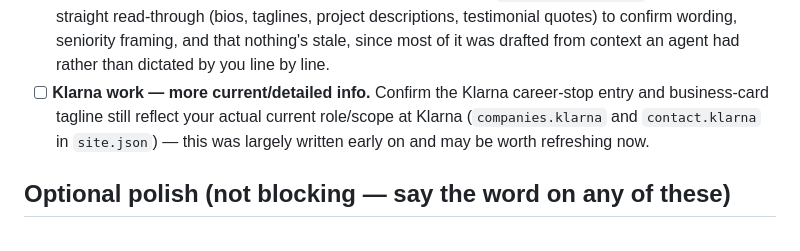
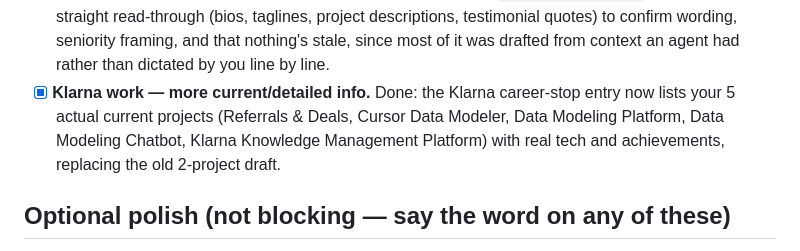
Before and after one commit to rodrigolousada/rodrigolousada.github.io, a Markdown page: docs/LAUNCH_CHECKLIST.md, the part around the change. Rendered like a GitHub page.

```diff
--- a/docs/LAUNCH_CHECKLIST.md
+++ b/docs/LAUNCH_CHECKLIST.md
@@ -45,11 +45,11 @@ version if this drifts; update both when something here gets resolved.
       wording, seniority framing, and that nothing's stale, since most of
       it was drafted from context an agent had rather than dictated by you
       line by line.
-- [ ] **Klarna work — more current/detailed info.** Confirm the Klarna
-      career-stop entry and business-card tagline still reflect your
-      actual current role/scope at Klarna (`companies.klarna` and
-      `contact.klarna` in `site.json`) — this was largely written early on
-      and may be worth refreshing now.
+- [x] **Klarna work — more current/detailed info.** Done: the Klarna
+      career-stop entry now lists your 5 actual current projects
+      (Referrals & Deals, Cursor Data Modeler, Data Modeling Platform,
+      Data Modeling Chatbot, Klarna Knowledge Management Platform) with
+      real tech and achievements, replacing the old 2-project draft.
 
 ## Optional polish (not blocking — say the word on any of these)
 
```
Also changed, not shown: Backlog.md (+13 -0 lines).
